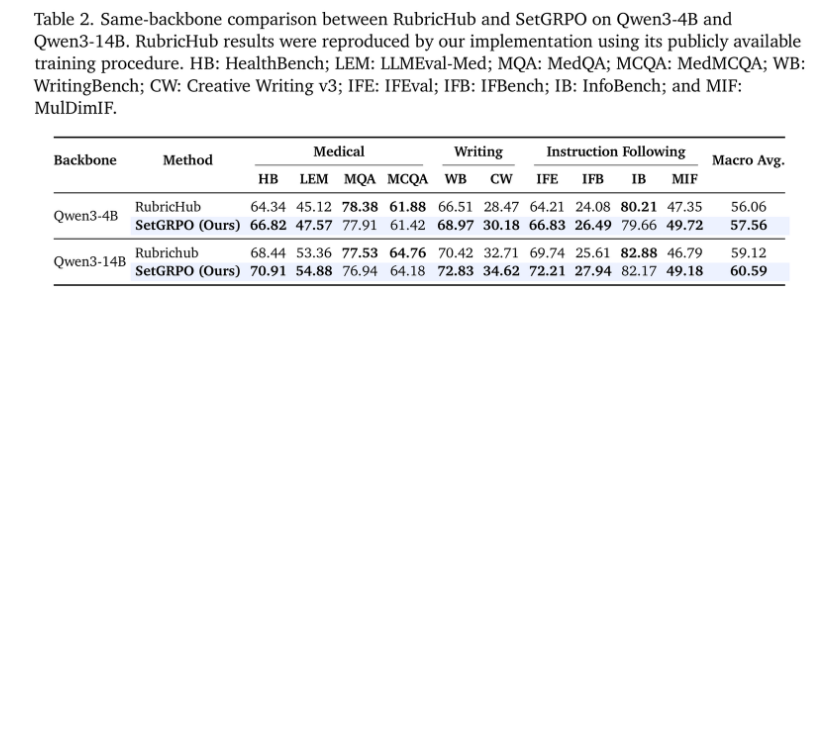
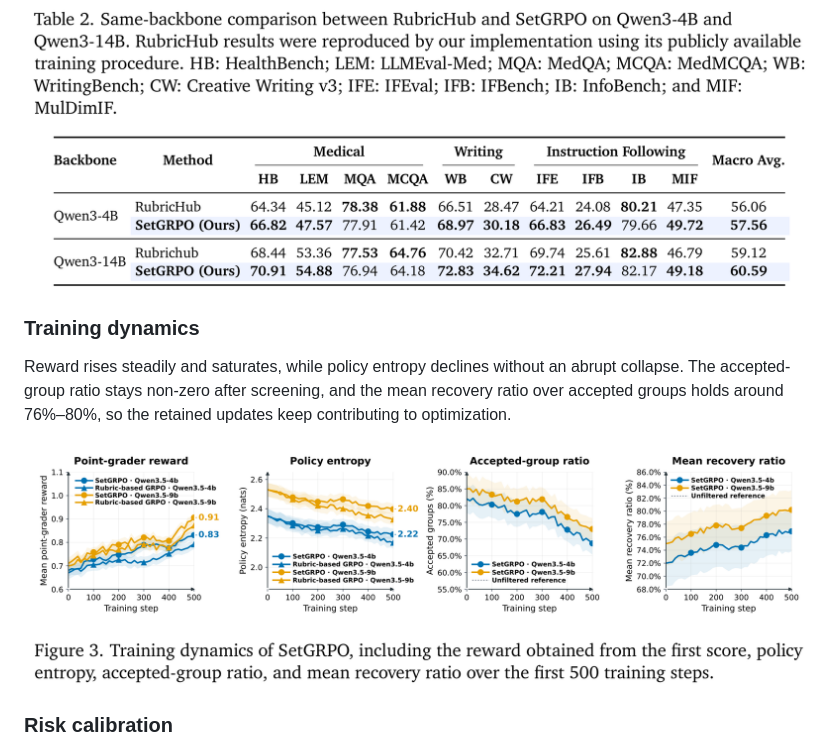
Before and after one commit to ArcadiaDream/SetGRPO, a Markdown page: README.md, the part around one of its changes. Drawn GitHub-style; pictures changed too: assets/fig3-training-dynamics.png (added); blank space fills up the shorter version.

```diff
--- a/README.md
+++ b/README.md
@@ -123,3 +123,17 @@ Macro Avg. only aggregates the ten benchmarks and never enters training.
 
 <p align="center">
   <img src="assets/table2-same-backbone.png" alt="Table 2: same-backbone comparison between RubricHub and SetGRPO" width="100%">
+</p>
+
+### Training dynamics
+
+Reward rises steadily and saturates, while policy entropy declines without an abrupt collapse. The accepted-group
+ratio stays non-zero after screening, and the mean recovery ratio over accepted groups holds around 76%–80%, so the
+retained updates keep contributing to optimization.
+
+<p align="center">
+  <img src="assets/fig3-training-dynamics.png" alt="Figure 3: training dynamics of SetGRPO" width="100%">
+</p>
+
+### Risk calibration
+
```
Also changed, not shown: other parts of README.md (+23 -0 lines), assets/fig4-risk-calibration.png (added), assets/table5-ablation.png (added), assets/table6-efficiency.png (added).
